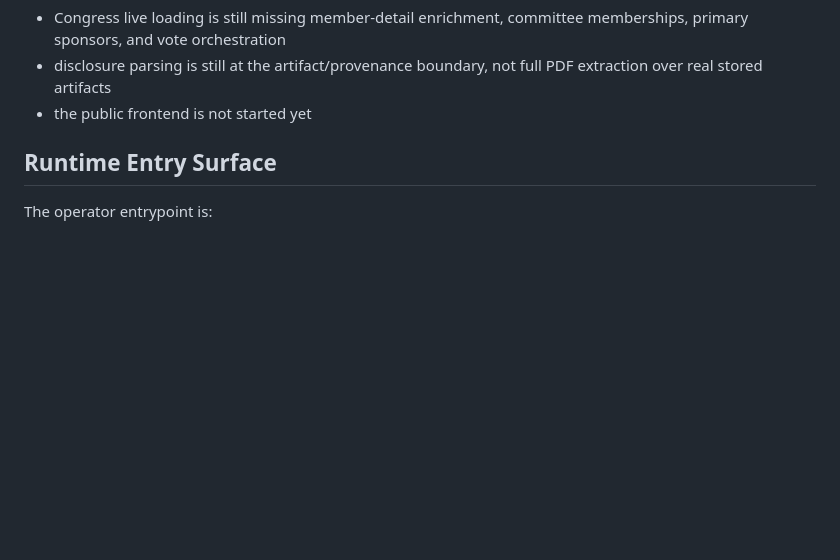
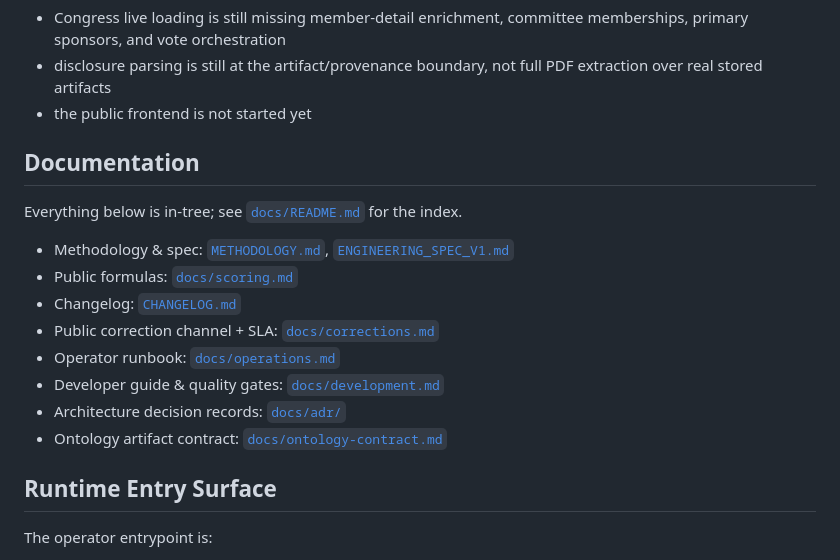
Before and after one commit to Matt-Vijay/psephosamerica, a Markdown page: README.md, the part around the change. Drawn GitHub-style; blank space fills up the shorter version.

Commit message:
Link the docs/ tree from the project README (pillar 13)
Add a Documentation section to README.md near the top, pointing at the
methodology/spec, public scoring formulas, changelog, correction SLA,
operator runbook, developer guide, ADRs, and the ontology contract — and at
docs/README.md as the index. Makes the launch-required public docs
discoverable from the project's primary entry point.

Co-Authored-By: Claude Opus 4.7 (1M context) <noreply@anthropic.com>

```diff
--- a/README.md
+++ b/README.md
@@ -32,6 +32,20 @@ The remaining gap is depth, not shape:
 - Congress live loading is still missing member-detail enrichment, committee memberships, primary sponsors, and vote orchestration
 - disclosure parsing is still at the artifact/provenance boundary, not full PDF extraction over real stored artifacts
 - the public frontend is not started yet
+
+## Documentation
+
+Everything below is in-tree; see [`docs/README.md`](docs/README.md) for the
+index.
+
+- Methodology & spec: [`METHODOLOGY.md`](METHODOLOGY.md), [`ENGINEERING_SPEC_V1.md`](ENGINEERING_SPEC_V1.md)
+- Public formulas: [`docs/scoring.md`](docs/scoring.md)
+- Changelog: [`CHANGELOG.md`](CHANGELOG.md)
+- Public correction channel + SLA: [`docs/corrections.md`](docs/corrections.md)
+- Operator runbook: [`docs/operations.md`](docs/operations.md)
+- Developer guide & quality gates: [`docs/development.md`](docs/development.md)
+- Architecture decision records: [`docs/adr/`](docs/adr/)
+- Ontology artifact contract: [`docs/ontology-contract.md`](docs/ontology-contract.md)
 
 ## Runtime Entry Surface
 
```
